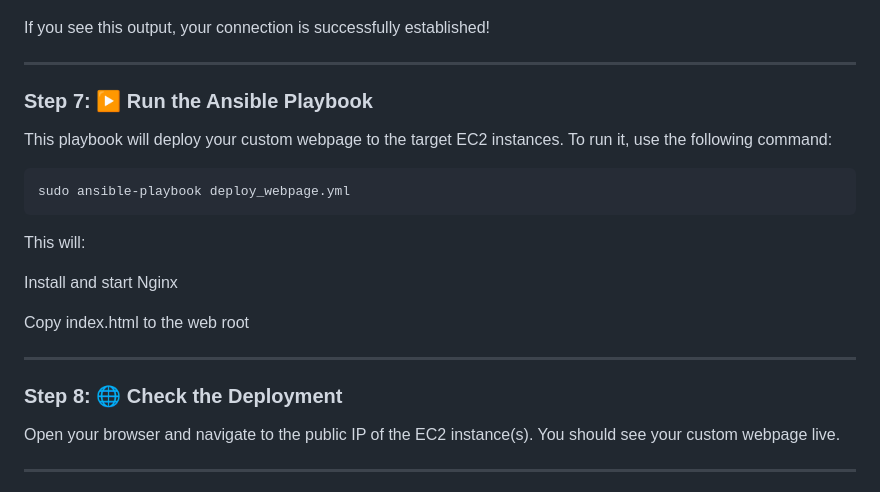
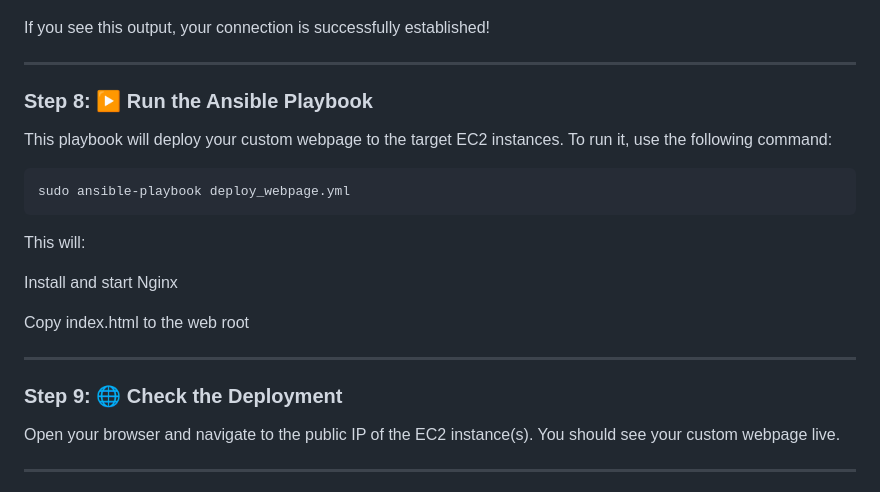
Before and after one commit to Prashant-gitRepo/Ansible_project, a Markdown page: README.md, the part around the change. GitHub-like rendering.

````diff
--- a/README.md
+++ b/README.md
@@ -126,7 +126,7 @@ If you see this output, your connection is successfully established!
 ---
 
 
-### Step 7: ▶️ Run the Ansible Playbook
+### Step 8: ▶️ Run the Ansible Playbook
 This playbook will deploy your custom webpage to the target EC2 instances. To run it, use the following command:
 
 ```bash
@@ -140,7 +140,7 @@ Copy index.html to the web root
 
 ---
 
-### Step 8: 🌐 Check the Deployment
+### Step 9: 🌐 Check the Deployment
 
 Open your browser and navigate to the public IP of the EC2 instance(s).
 You should see your custom webpage live.
````
